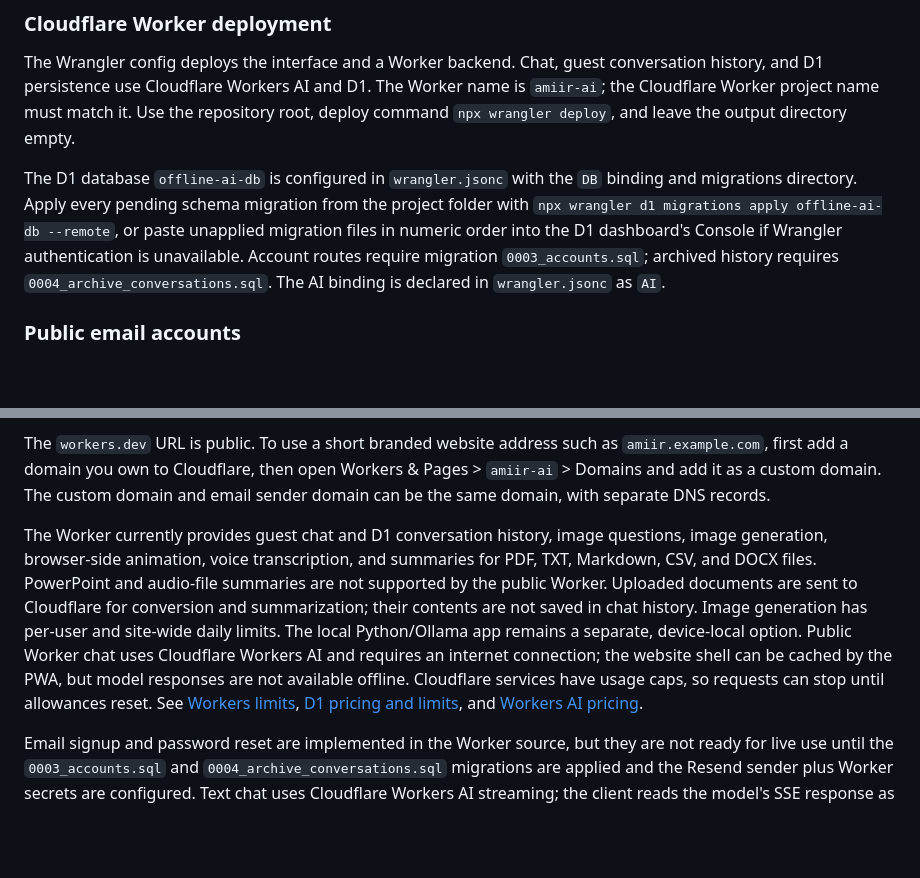
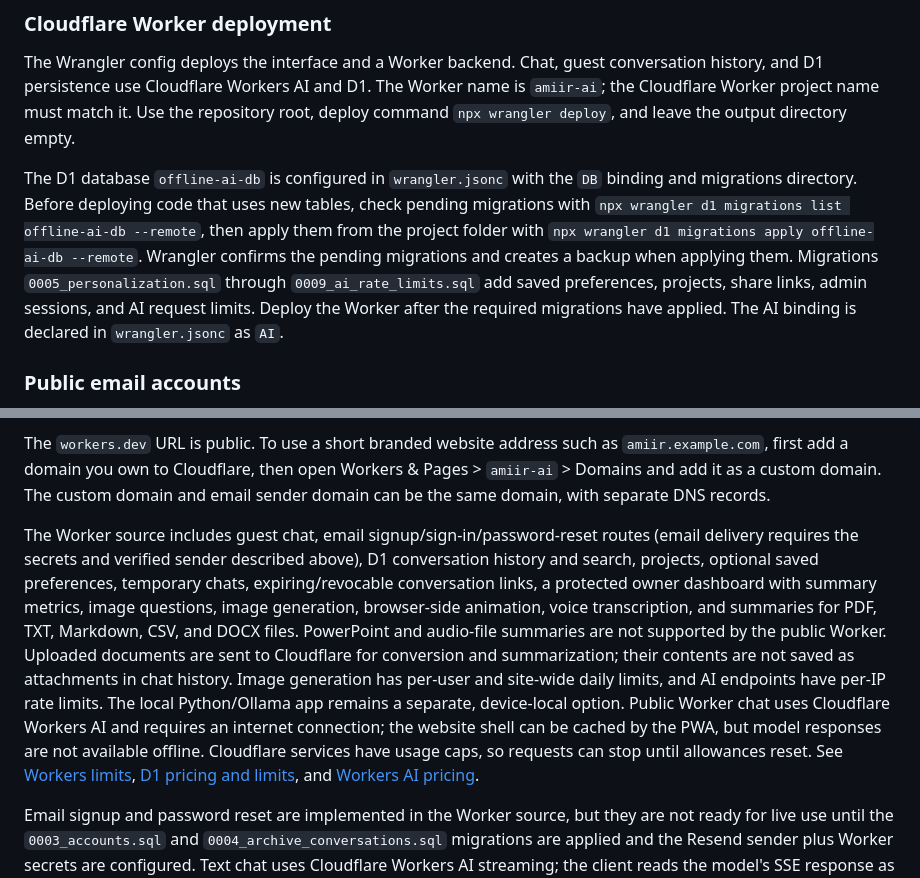
Before and after one commit to sulaimanaliyu2009m-hub/offline-ai, a Markdown page: README.md, 2 parts joined by grey strips. Drawn GitHub-style; blank space fills up the shorter version.

Commit message:
Document current Worker features and migration order

```diff
--- a/README.md
+++ b/README.md
@@ -129,7 +129,7 @@ The Python application uses a local SQLite database and Ollama, so it cannot be
 
 The Wrangler config deploys the interface and a Worker backend. Chat, guest conversation history, and D1 persistence use Cloudflare Workers AI and D1. The Worker name is `amiir-ai`; the Cloudflare Worker project name must match it. Use the repository root, deploy command `npx wrangler deploy`, and leave the output directory empty.
 
-The D1 database `offline-ai-db` is configured in `wrangler.jsonc` with the `DB` binding and migrations directory. Apply every pending schema migration from the project folder with `npx wrangler d1 migrations apply offline-ai-db --remote`, or paste unapplied migration files in numeric order into the D1 dashboard's Console if Wrangler authentication is unavailable. Account routes require migration `0003_accounts.sql`; archived history requires `0004_archive_conversations.sql`. The AI binding is declared in `wrangler.jsonc` as `AI`.
+The D1 database `offline-ai-db` is configured in `wrangler.jsonc` with the `DB` binding and migrations directory. Before deploying code that uses new tables, check pending migrations with `npx wrangler d1 migrations list offline-ai-db --remote`, then apply them from the project folder with `npx wrangler d1 migrations apply offline-ai-db --remote`. Wrangler confirms the pending migrations and creates a backup when applying them. Migrations `0005_personalization.sql` through `0009_ai_rate_limits.sql` add saved preferences, projects, share links, admin sessions, and AI request limits. Deploy the Worker after the required migrations have applied. The AI binding is declared in `wrangler.jsonc` as `AI`.
 
 ### Public email accounts
 
@@ -137,7 +137,7 @@ The Cloudflare Worker account routes support email signup with a 6-digit code th
 
 The `workers.dev` URL is public. To use a short branded website address such as `amiir.example.com`, first add a domain you own to Cloudflare, then open Workers & Pages > `amiir-ai` > Domains and add it as a custom domain. The custom domain and email sender domain can be the same domain, with separate DNS records.
 
-The Worker currently provides guest chat and D1 conversation history, image questions, image generation, browser-side animation, voice transcription, and summaries for PDF, TXT, Markdown, CSV, and DOCX files. PowerPoint and audio-file summaries are not supported by the public Worker. Uploaded documents are sent to Cloudflare for conversion and summarization; their contents are not saved in chat history. Image generation has per-user and site-wide daily limits. The local Python/Ollama app remains a separate, device-local option. Public Worker chat uses Cloudflare Workers AI and requires an internet connection; the website shell can be cached by the PWA, but model responses are not available offline. Cloudflare services have usage caps, so requests can stop until allowances reset. See [Workers limits](https://developers.cloudflare.com/workers/platform/limits/), [D1 pricing and limits](https://developers.cloudflare.com/d1/platform/pricing/), and [Workers AI pricing](https://developers.cloudflare.com/workers-ai/platform/pricing/).
+The Worker source includes guest chat, email signup/sign-in/password-reset routes (email delivery requires the secrets and verified sender described above), D1 conversation history and search, projects, optional saved preferences, temporary chats, expiring/revocable conversation links, a protected owner dashboard with summary metrics, image questions, image generation, browser-side animation, voice transcription, and summaries for PDF, TXT, Markdown, CSV, and DOCX files. PowerPoint and audio-file summaries are not supported by the public Worker. Uploaded documents are sent to Cloudflare for conversion and summarization; their contents are not saved as attachments in chat history. Image generation has per-user and site-wide daily limits, and AI endpoints have per-IP rate limits. The local Python/Ollama app remains a separate, device-local option. Public Worker chat uses Cloudflare Workers AI and requires an internet connection; the website shell can be cached by the PWA, but model responses are not available offline. Cloudflare services have usage caps, so requests can stop until allowances reset. See [Workers limits](https://developers.cloudflare.com/workers/platform/limits/), [D1 pricing and limits](https://developers.cloudflare.com/d1/platform/pricing/), and [Workers AI pricing](https://developers.cloudflare.com/workers-ai/platform/pricing/).
 
 Email signup and password reset are implemented in the Worker source, but they are not ready for live use until the `0003_accounts.sql` and `0004_archive_conversations.sql` migrations are applied and the Resend sender plus Worker secrets are configured. Text chat uses Cloudflare Workers AI streaming; the client reads the model's SSE response as it arrives, while image-question responses keep their existing NDJSON contract. See [Cloudflare Workers AI streaming bindings](https://developers.cloudflare.com/workers-ai/configuration/bindings/).
 
```
